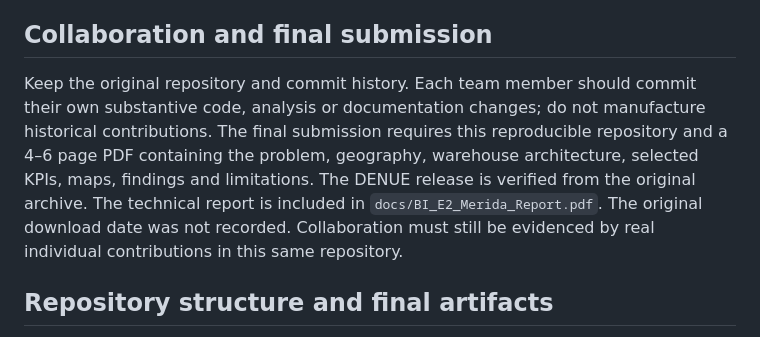
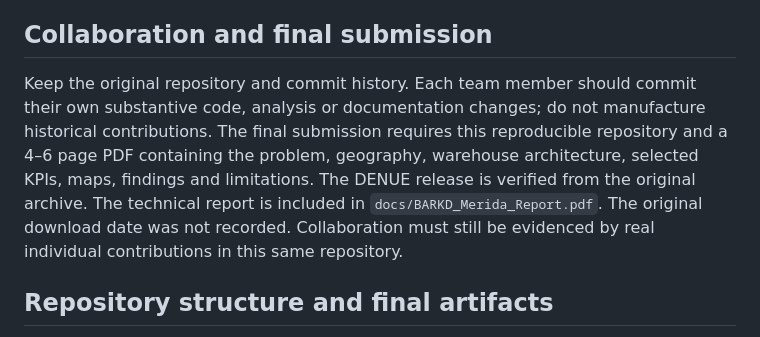
Before and after one commit to karencardiel/merida-urban-intelligence, a Markdown page: README.md, the part around the change. Drawn GitHub-style.

```diff
--- a/README.md
+++ b/README.md
@@ -112,7 +112,7 @@ Population 2020, accidents 2024 and DENUE May 2026 have different reference date
 
 ## Collaboration and final submission
 
-Keep the original repository and commit history. Each team member should commit their own substantive code, analysis or documentation changes; do not manufacture historical contributions. The final submission requires this reproducible repository and a 4–6 page PDF containing the problem, geography, warehouse architecture, selected KPIs, maps, findings and limitations. The DENUE release is verified from the original archive. The technical report is included in `docs/BI_E2_Merida_Report.pdf`. The original download date was not recorded. Collaboration must still be evidenced by real individual contributions in this same repository.
+Keep the original repository and commit history. Each team member should commit their own substantive code, analysis or documentation changes; do not manufacture historical contributions. The final submission requires this reproducible repository and a 4–6 page PDF containing the problem, geography, warehouse architecture, selected KPIs, maps, findings and limitations. The DENUE release is verified from the original archive. The technical report is included in `docs/BARKD_Merida_Report.pdf`. The original download date was not recorded. Collaboration must still be evidenced by real individual contributions in this same repository.
 
 ## Repository structure and final artifacts
 
```
